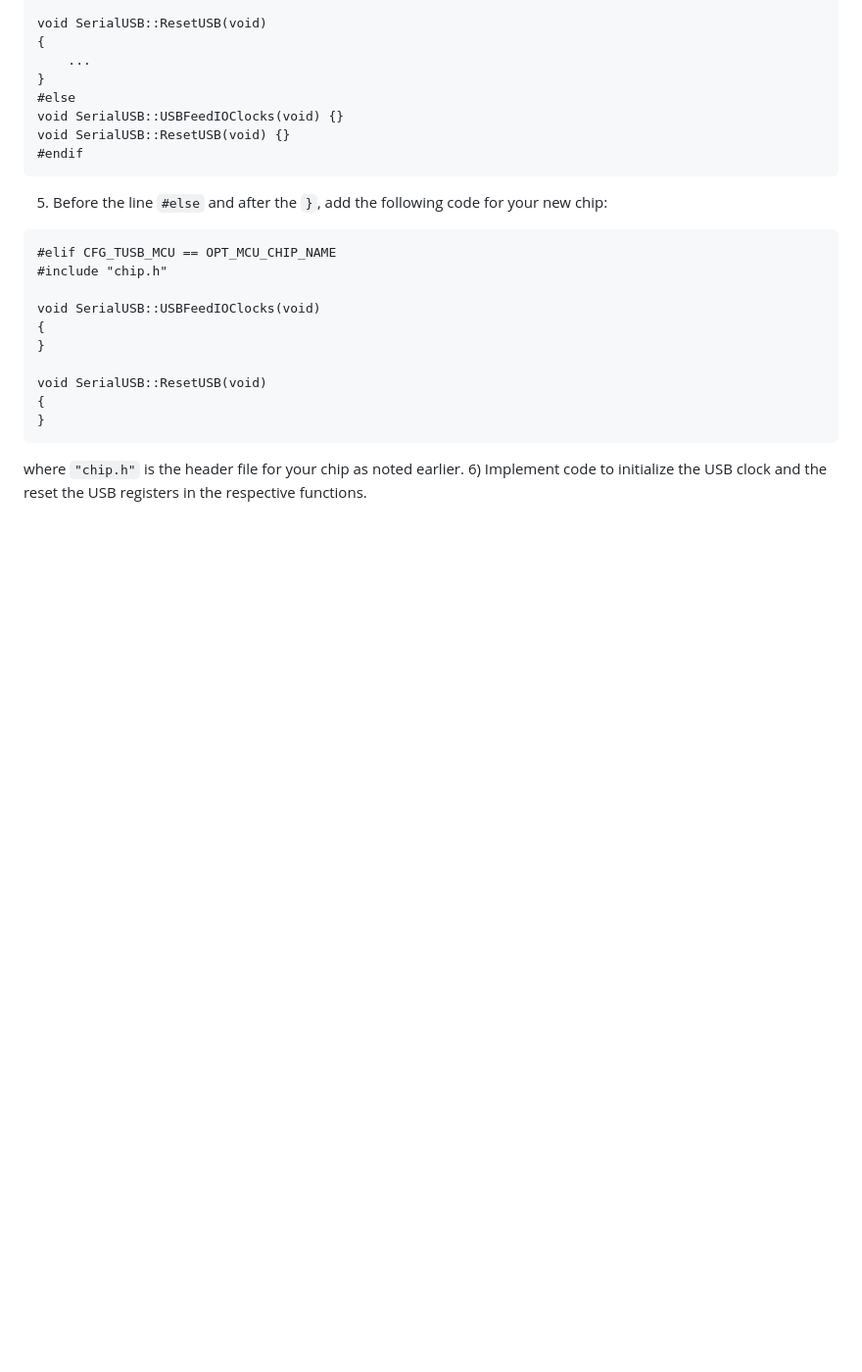
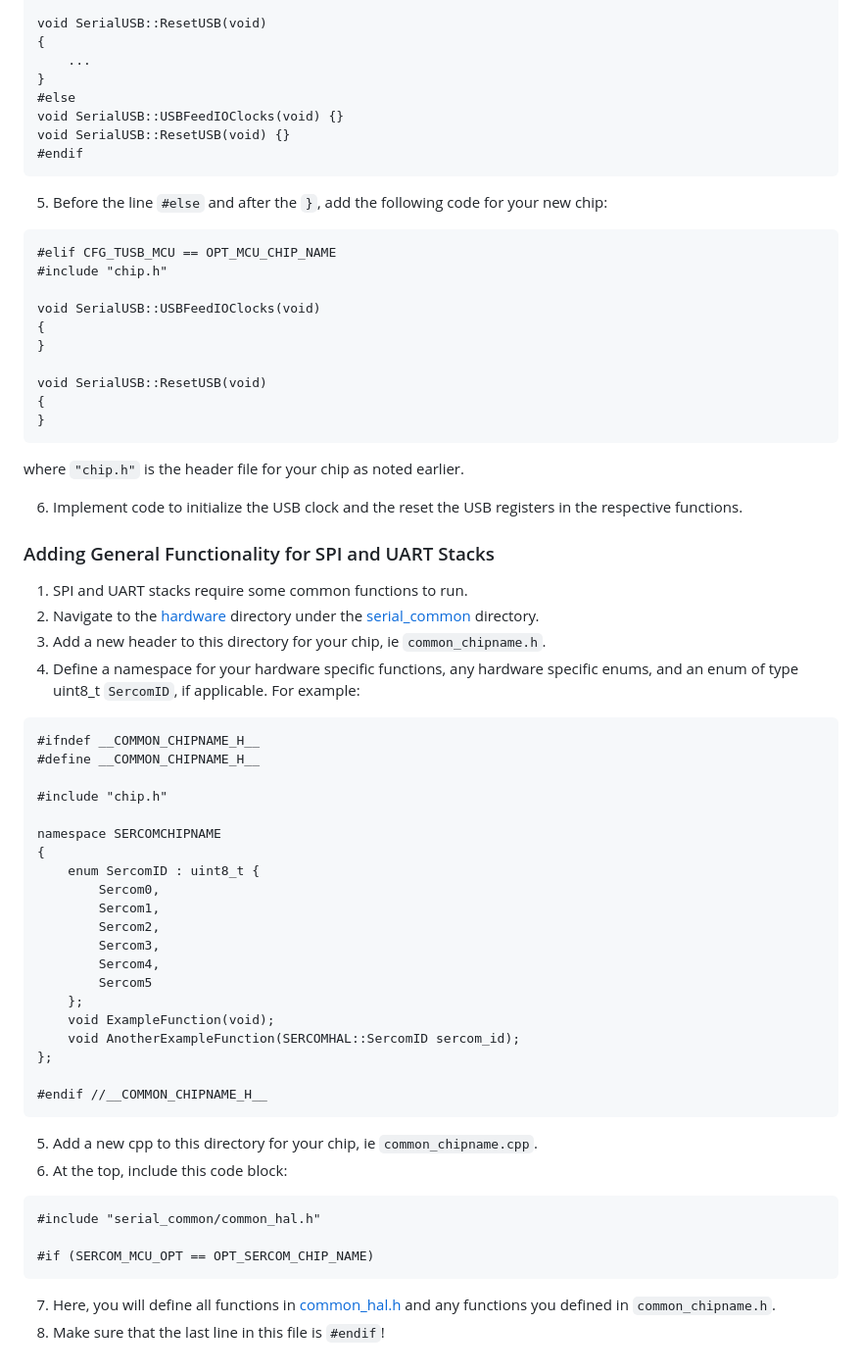
Before and after one commit to PotassiumPill/SerialLibraryExample, a Markdown page: README.md, the part around the change. Shown: that part at 98% size. GitHub-like rendering; blank space fills up the shorter version.

Commit message:
updated readme common

````diff
--- a/README.md
+++ b/README.md
@@ -81,4 +81,42 @@ void SerialUSB::ResetUSB(void)
 }
 ```
 where `"chip.h"` is the header file for your chip as noted earlier.
+
 6) Implement code to initialize the USB clock and the reset the USB registers in the respective functions.
+
+### Adding General Functionality for SPI and UART Stacks
+1) SPI and UART stacks require some common functions to run.
+2) Navigate to the [hardware](/SerialLibraryExample/serial_controllers/serial_common/hardware) directory under the [serial_common](/SerialLibraryExample/serial_controllers/serial_common) directory.
+3) Add a new header to this directory for your chip, ie `common_chipname.h`.
+4) Define a namespace for your hardware specific functions, any hardware specific enums, and an enum of type uint8_t `SercomID`, if applicable. For example:
+```
+#ifndef __COMMON_CHIPNAME_H__
+#define __COMMON_CHIPNAME_H__
+
+#include "chip.h"
+
+namespace SERCOMCHIPNAME
+{
+	enum SercomID : uint8_t {
+		Sercom0,
+		Sercom1,
+		Sercom2,
+		Sercom3,
+		Sercom4,
+		Sercom5
+	};
+	void ExampleFunction(void);
+	void AnotherExampleFunction(SERCOMHAL::SercomID sercom_id);
+};
+
+#endif //__COMMON_CHIPNAME_H__
+```
+5) Add a new cpp to this directory for your chip, ie `common_chipname.cpp`.
+6) At the top, include this code block:
+```
+#include "serial_common/common_hal.h"
+
+#if (SERCOM_MCU_OPT == OPT_SERCOM_CHIP_NAME)
+```
+7) Here, you will define all functions in [common_hal.h](/SerialLibraryExample/serial_controllers/serial_common/common_hal.h) and any functions you defined in `common_chipname.h`.
+8) Make sure that the last line in this file is `#endif`!
````
